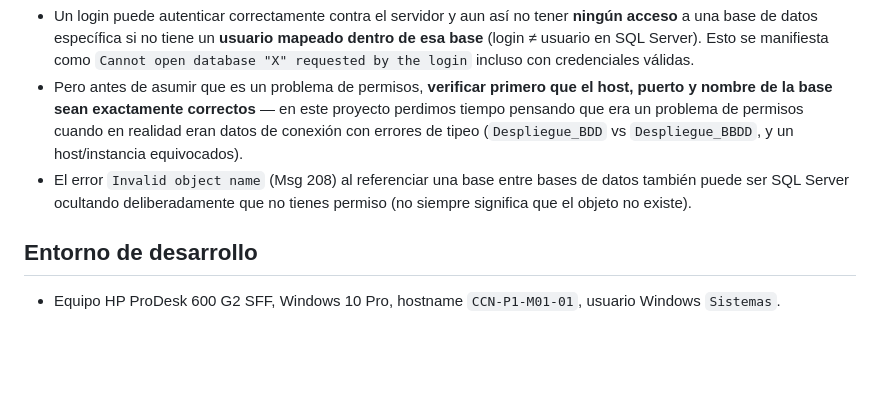
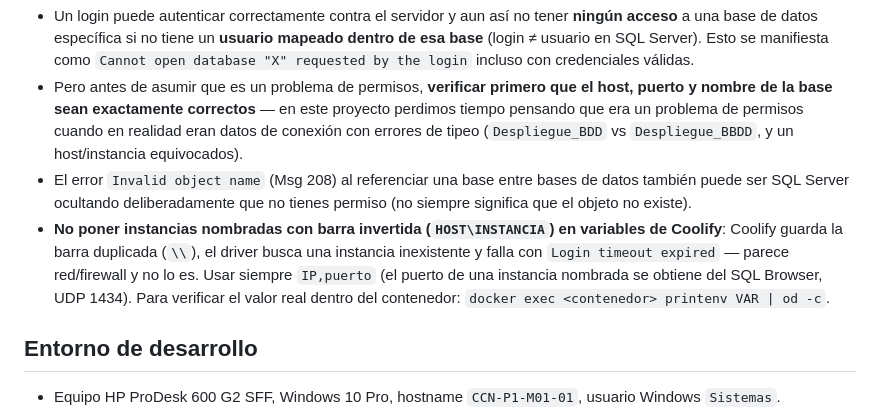
Before and after one commit to Code-Yudico/dashboards-concentra, a Markdown page: CLAUDE.md, the part around the change. Drawn GitHub-style; blank space fills up the shorter version.

Commit message:
Documenta el gotcha de la barra invertida en variables de Coolify
Co-Authored-By: Claude Opus 5.5 (1M context) <noreply@anthropic.com>

```diff
--- a/CLAUDE.md
+++ b/CLAUDE.md
@@ -129,6 +129,11 @@ confundir:
 - El error `Invalid object name` (Msg 208) al referenciar una base entre bases de datos también
   puede ser SQL Server ocultando deliberadamente que no tienes permiso (no siempre significa que
   el objeto no existe).
+- **No poner instancias nombradas con barra invertida (`HOST\INSTANCIA`) en variables de
+  Coolify**: Coolify guarda la barra duplicada (`\\`), el driver busca una instancia inexistente
+  y falla con `Login timeout expired` — parece red/firewall y no lo es. Usar siempre `IP,puerto`
+  (el puerto de una instancia nombrada se obtiene del SQL Browser, UDP 1434). Para verificar el
+  valor real dentro del contenedor: `docker exec <contenedor> printenv VAR | od -c`.
 
 ## Entorno de desarrollo
 
```
